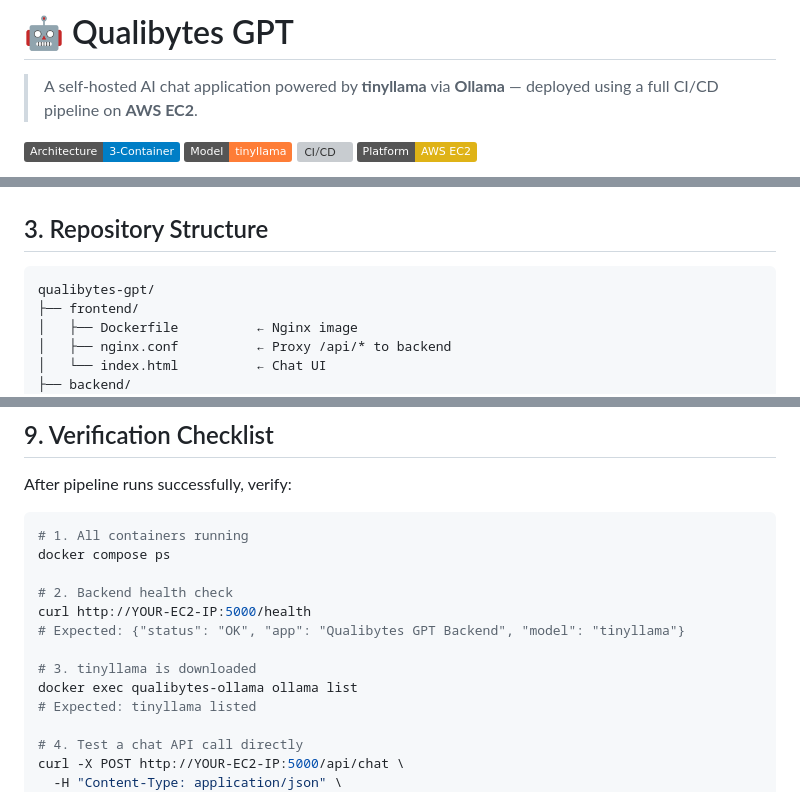
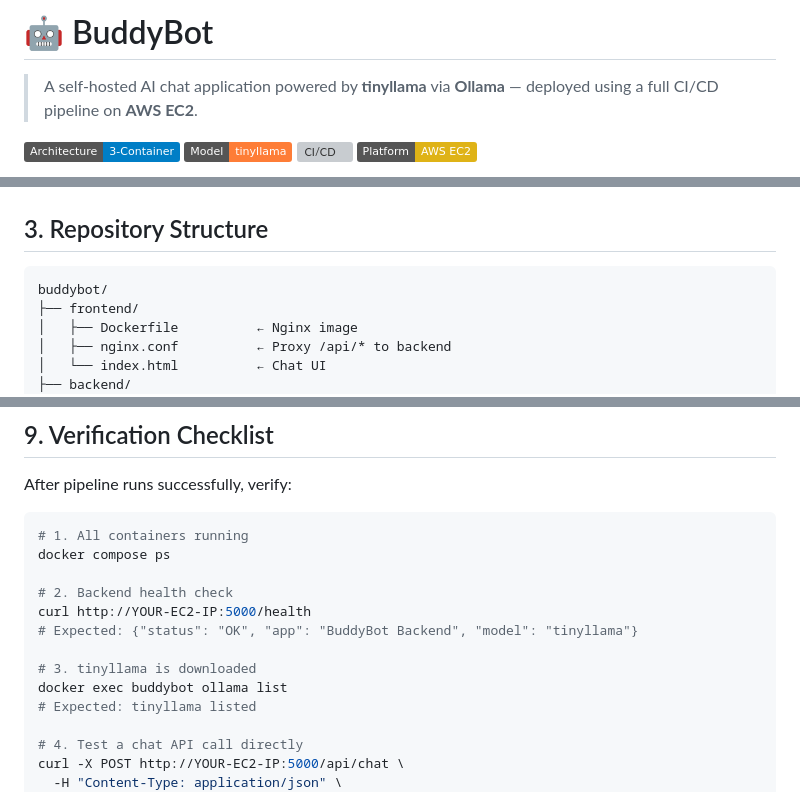
Before and after one commit to HimaniRaut/BuddyBot, a Markdown page: README.md, 3 parts joined by grey strips. Drawn GitHub-style; badges without logos; grey boxes are pictures that could not be loaded.

````diff
--- a/README.md
+++ b/README.md
@@ -1,4 +1,4 @@
-# 🤖 Qualibytes GPT
+# 🤖 BuddyBot
 
 > A self-hosted AI chat application powered by **tinyllama** via **Ollama** — deployed using a full CI/CD pipeline on **AWS EC2**.
 
@@ -80,7 +80,7 @@ Jenkins / GitLab Runner
 ## 3. Repository Structure
 
 ```
-qualibytes-gpt/
+buddybot/
 ├── frontend/
 │   ├── Dockerfile          ← Nginx image
 │   ├── nginx.conf          ← Proxy /api/* to backend
@@ -384,10 +384,10 @@ docker compose ps
 
 # 2. Backend health check
 curl http://YOUR-EC2-IP:5000/health
-# Expected: {"status": "OK", "app": "Qualibytes GPT Backend", "model": "tinyllama"}
+# Expected: {"status": "OK", "app": "BuddyBot Backend", "model": "tinyllama"}
 
 # 3. tinyllama is downloaded
-docker exec qualibytes-ollama ollama list
+docker exec buddybot ollama list
 # Expected: tinyllama listed
 
 # 4. Test a chat API call directly
````
Also changed, not shown: other parts of README.md (+11 -11 lines).
